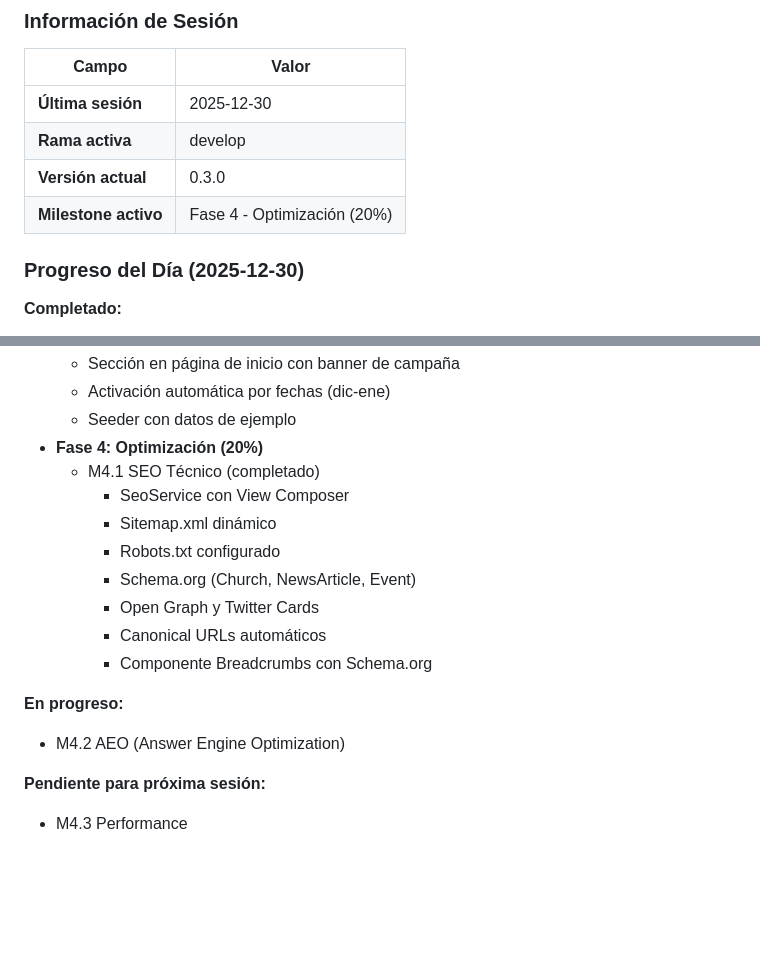
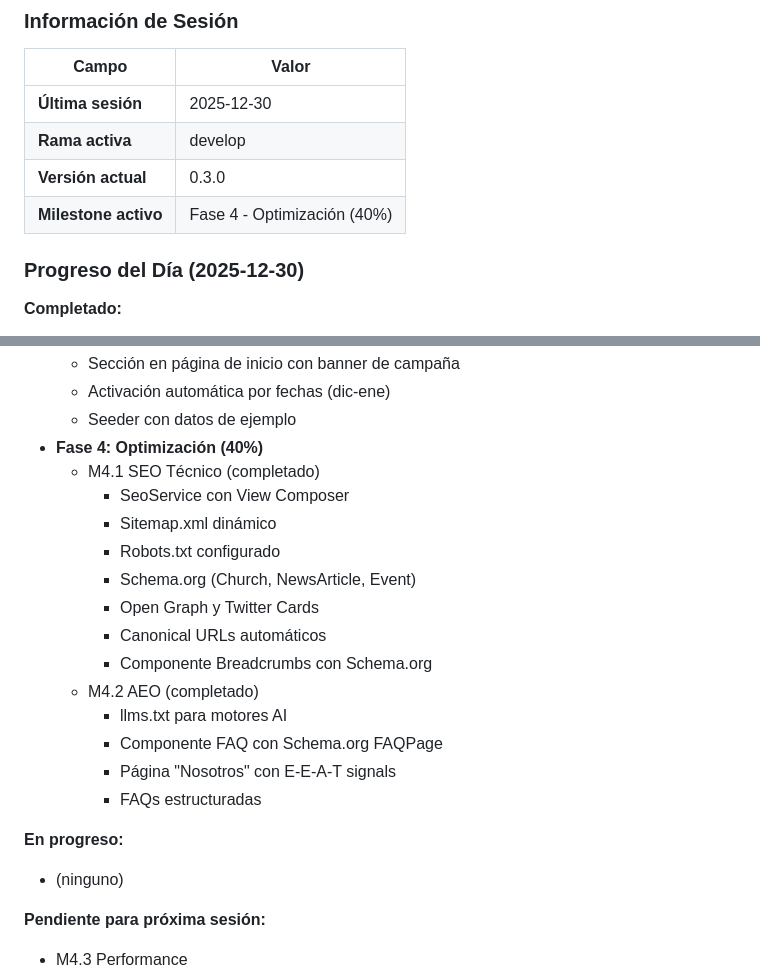
Before and after one commit to falvizoc/parroquiaencarnacion, a Markdown page: docs/SESION.md, 2 parts joined by grey strips. GitHub-like rendering; blank space fills up the shorter version.

```diff
--- a/docs/SESION.md
+++ b/docs/SESION.md
@@ -63,7 +63,7 @@ Al recibir el comando de cierre, el agente debe:
 | **Última sesión** | 2025-12-30 |
 | **Rama activa** | develop |
 | **Versión actual** | 0.3.0 |
-| **Milestone activo** | Fase 4 - Optimización (20%) |
+| **Milestone activo** | Fase 4 - Optimización (40%) |
 
 ### Progreso del Día (2025-12-30)
 
@@ -99,7 +99,7 @@ Al recibir el comando de cierre, el agente debe:
   - Sección en página de inicio con banner de campaña
   - Activación automática por fechas (dic-ene)
   - Seeder con datos de ejemplo
-- **Fase 4: Optimización (20%)**
+- **Fase 4: Optimización (40%)**
   - M4.1 SEO Técnico (completado)
     - SeoService con View Composer
     - Sitemap.xml dinámico
@@ -108,9 +108,14 @@ Al recibir el comando de cierre, el agente debe:
     - Open Graph y Twitter Cards
     - Canonical URLs automáticos
     - Componente Breadcrumbs con Schema.org
+  - M4.2 AEO (completado)
+    - llms.txt para motores AI
+    - Componente FAQ con Schema.org FAQPage
+    - Página "Nosotros" con E-E-A-T signals
+    - FAQs estructuradas
 
 **En progreso:**
-- M4.2 AEO (Answer Engine Optimization)
+- (ninguno)
 
 **Pendiente para próxima sesión:**
 - M4.3 Performance
```
Also changed, not shown: docs/MILESTONES.md (+7 -7 lines).
